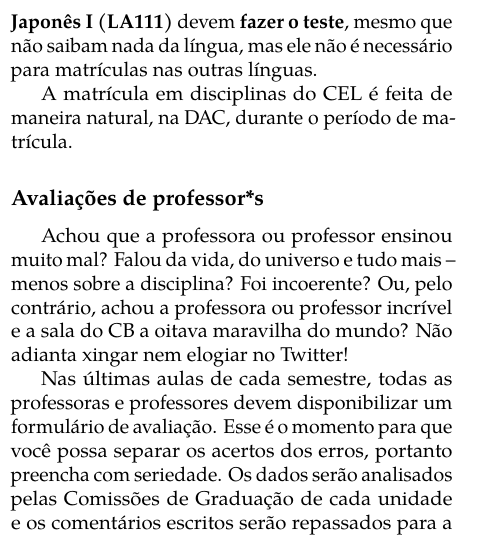
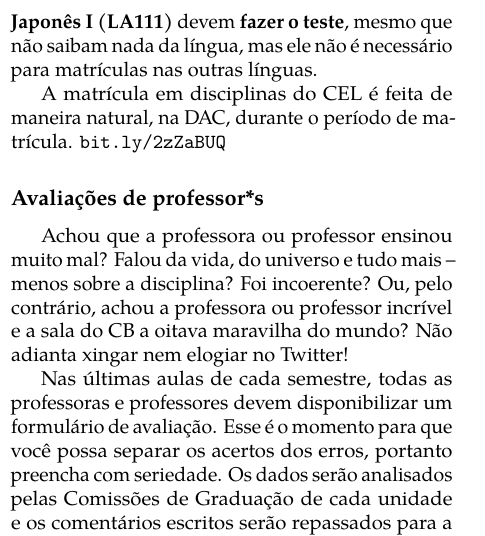
Before and after one commit to cacounicamp/Manual-do-Bixo, a LaTeX book (manual_do_bixo.tex, which reads 03-unicamp/disciplinas.tex): part of one column of page 43 of 76, cut so that both start at the same text. Compiled offline with pdfLaTeX.

Commit message:
Corrigindo limite de 80 colunas e adicionando link de matrículas no CEL

```diff
--- a/03-unicamp/disciplinas.tex
+++ b/03-unicamp/disciplinas.tex
@@ -188,7 +188,7 @@ quiserem se inscrever em \textbf{Inglês I (LA112)} ou
 nada da língua, mas ele não é necessário para matrículas nas outras línguas.
 
 A matrícula em disciplinas do CEL é feita de maneira natural, na DAC, durante o
-período de matrícula.
+período de matrícula. \url{bit.ly/2zZaBUQ}
 
 \subsection{Avaliações de professor*s}
 
```
Also changed, not shown: 02-barao/outras_necessidades.tex (+2 -1 lines).
